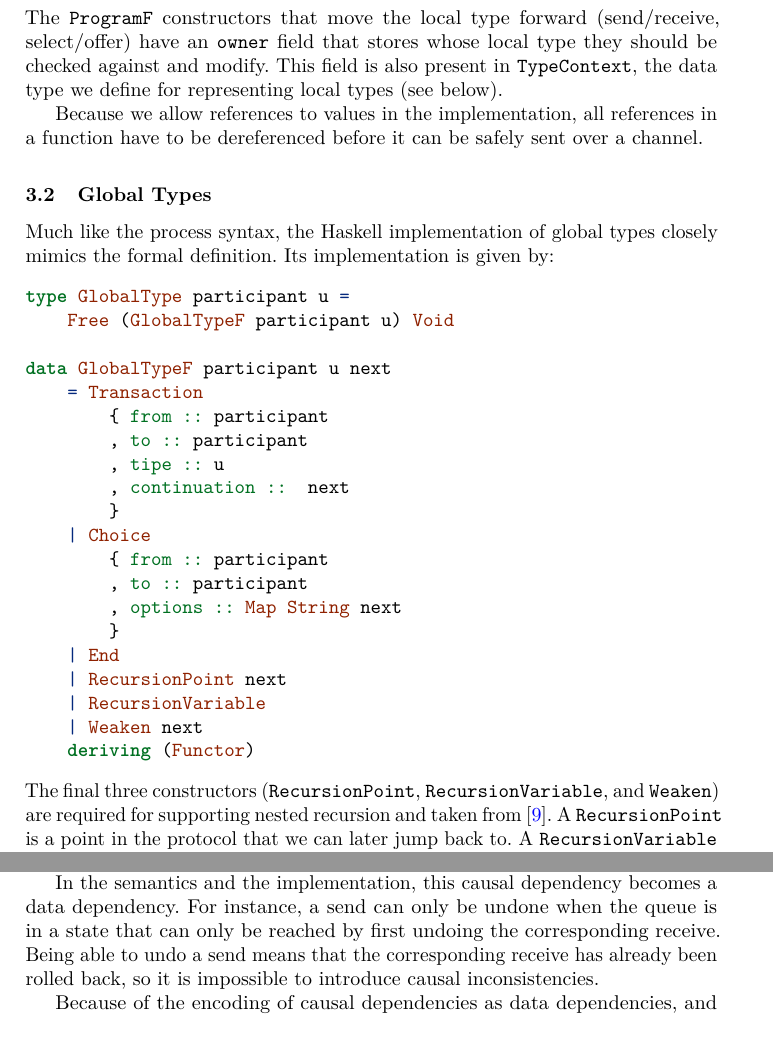
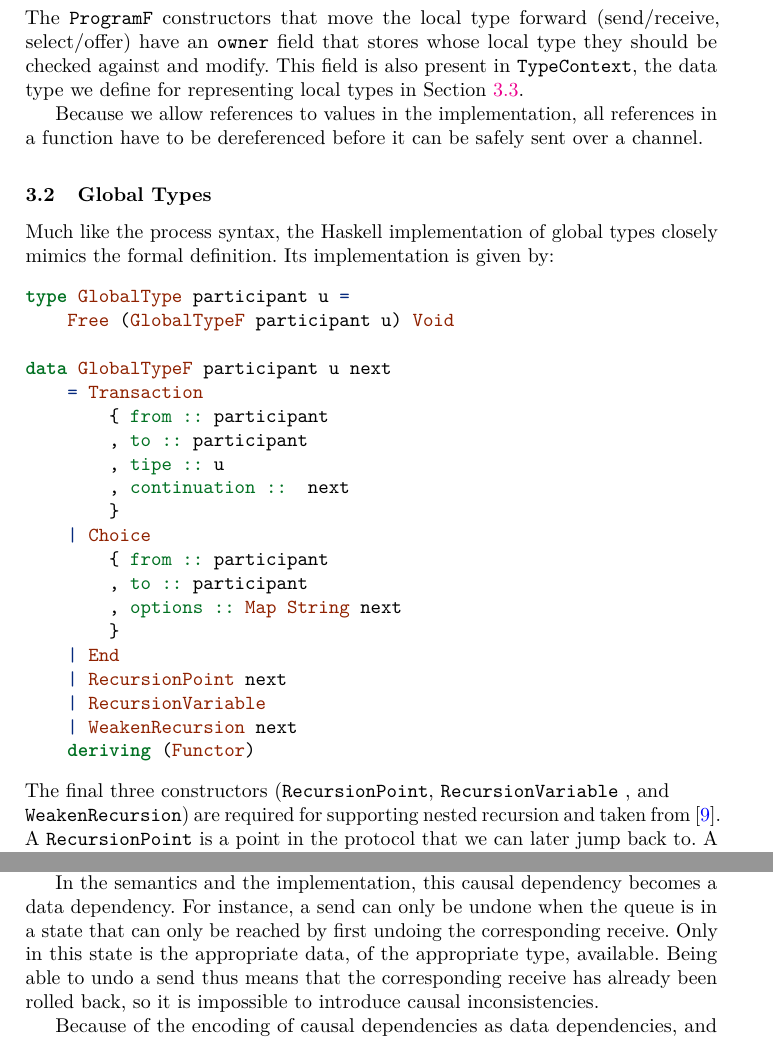
Before and after one commit to folkertdev/reversible-debugger, a LaTeX thesis (tfp-full-paper/thesis.tex): two parts of pages 12 and 17 of 32, joined at a grey line, cut so that both start at the same text. Compiled offline with pdfLaTeX.

Commit message:
small fixes

```diff
--- a/tfp-full-paper/thesis.tex
+++ b/tfp-full-paper/thesis.tex
@@ -835,7 +835,7 @@ Recall the definition of \texttt{ProgramF}:
 The \texttt{ProgramF} constructors that move the local type forward
 (send/receive, select/offer) have an \texttt{owner} field that stores
 whose local type they should be checked against and modify. This field is
-also present in \texttt{TypeContext}, the data type we define for representing local types (see below).
+also present in \texttt{TypeContext}, the data type we define for representing local types in Section \ref{a-reversible-semantics}.
 
 Because we allow references to values in the implementation, all
 references in a function have to be dereferenced before it can be safely
@@ -866,14 +866,15 @@ Its implementation is given by:
     \FunctionTok{|} \DataTypeTok{End}
     \FunctionTok{|} \DataTypeTok{RecursionPoint}\NormalTok{ next}
     \FunctionTok{|} \DataTypeTok{RecursionVariable}
-    \FunctionTok{|} \DataTypeTok{Weaken}\NormalTok{ next}
+    \FunctionTok{|} \DataTypeTok{WeakenRecursion}\NormalTok{ next}
     \KeywordTok{deriving}\NormalTok{ (}\DataTypeTok{Functor}\NormalTok{)}
 \end{Highlighting}
 \end{Shaded}
 
 %We can now see why choice is useful: it allows us to branch on the session type level. For instance, one branch can terminate the protocol, and the other can loop back to start the protocol again from the beginning.
 
-\noindent The final three constructors (\texttt{RecursionPoint}, \texttt{RecursionVariable}, and \texttt{Weaken}) are required for supporting nested
+\noindent The final three constructors (\texttt{RecursionPoint}, \texttt{RecursionVariable}
+, and \\ \texttt{WeakenRecursion}) are required for supporting nested
 recursion and taken from~\cite{van2017session}. A
 \texttt{RecursionPoint} is a point in the protocol that we can later
 jump back to. A \texttt{RecursionVariable} triggers jumping to a
@@ -1199,12 +1200,11 @@ undone.
 
 In the semantics and the implementation, this causal dependency becomes a data dependency.
 For instance, a send can only be undone when the queue is in a state that can only be reached by first undoing the corresponding receive.
-Being able to undo a send means that the corresponding receive has already been rolled back, so it is impossible to introduce causal inconsistencies.
+Only in this state is the appropriate data, of the appropriate type, available.
+Being able to undo a send thus means that the corresponding receive has already been rolled back, so it is impossible to introduce causal inconsistencies.
 
 Because of the encoding of causal dependencies as data dependencies, and the fact that these data dependencies are preserved in the implementation,
 we claim that the Haskell implementation is faithful enough to the formal semantics, and therefore that the causal consistency property is preserved.
-
-
 
 
 \section{Running and Debugging Programs}\label{running-debugging}
```
Also changed, not shown: tfp-full-paper/thesis.tex (2 more changed lines).
